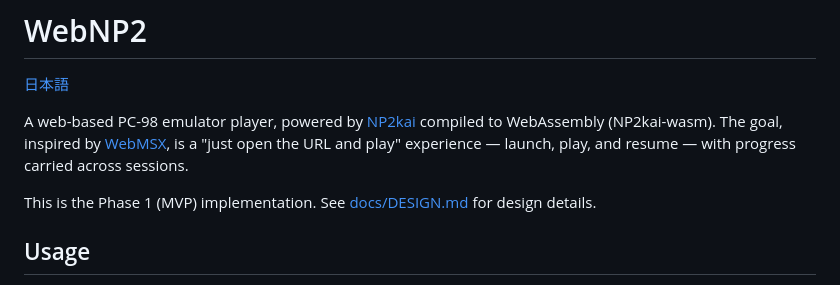
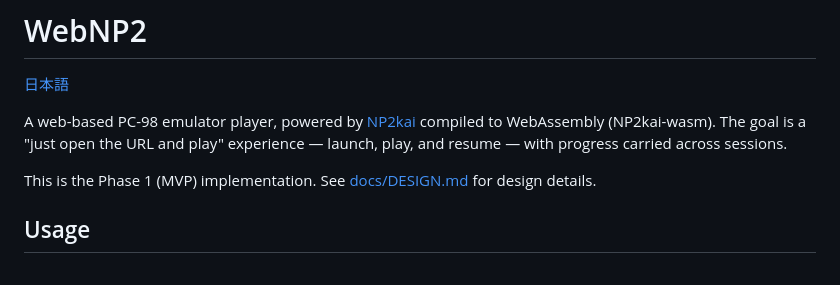
Before and after one commit to uraraworks/WebNP2, a Markdown page: README.md, the part around the change. GitHub-like rendering.

Commit message:
Remove reference to another emulator project from README
README.md / README.ja.md から他エミュレータ名(WebMSX)への言及を削除し、
本プロジェクト自身の説明として自立した文章に修正。

Co-Authored-By: Claude Fable 5 <noreply@anthropic.com>

```diff
--- a/README.md
+++ b/README.md
@@ -3,9 +3,9 @@
 [日本語](README.ja.md)
 
 A web-based PC-98 emulator player, powered by [NP2kai](https://github.com/AZO234/NP2kai)
-compiled to WebAssembly (NP2kai-wasm). The goal, inspired by
-[WebMSX](https://webmsx.org/), is a "just open the URL and play" experience —
-launch, play, and resume — with progress carried across sessions.
+compiled to WebAssembly (NP2kai-wasm). The goal is a "just open the URL and
+play" experience — launch, play, and resume — with progress carried across
+sessions.
 
 This is the Phase 1 (MVP) implementation. See [docs/DESIGN.md](docs/DESIGN.md)
 for design details.
```
Also changed, not shown: README.ja.md (+2 -2 lines).
